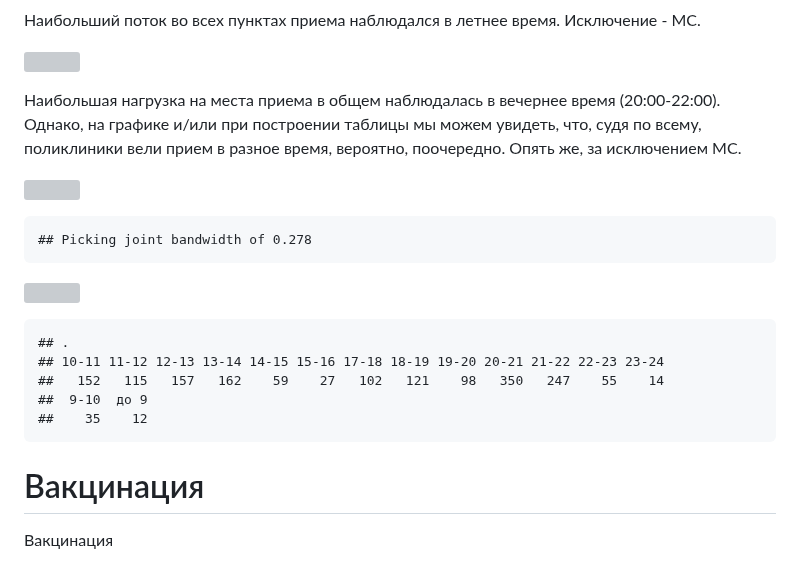
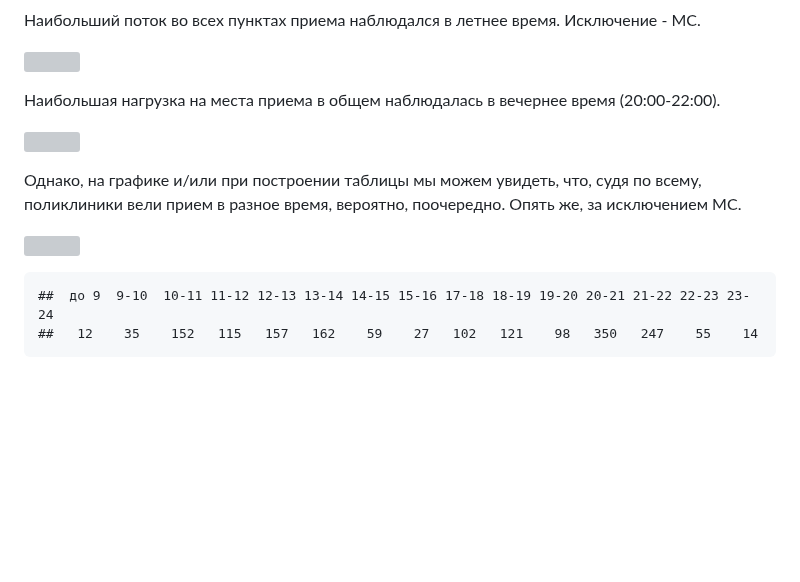
Before and after one commit to User00342/BioStat_2022, a Markdown page: Новое/final.md, the part around the change. GitHub-like rendering; blank space fills up the shorter version; grey boxes are pictures that could not be loaded.

```diff
--- a/Новое/final.md
+++ b/Новое/final.md
@@ -174,21 +174,14 @@ the following variables: complaints, edema (anasarca), vomiting
 
 ![](final_files/figure-gfm/unnamed-chunk-51-1.png)<!-- -->
 
-Наибольшая нагрузка на места приема в общем наблюдалась в вечернее время (20:00-22:00). Однако, на графике и/или при построении таблицы мы можем увидеть, что, судя по всему, поликлиники вели прием в разное время, вероятно, поочередно. Опять же, за исключением МС.
+Наибольшая нагрузка на места приема в общем наблюдалась в вечернее время (20:00-22:00).
 
 ![](final_files/figure-gfm/unnamed-chunk-53-1.png)<!-- -->
 
-    ## Picking joint bandwidth of 0.278
+Однако, на графике и/или при построении таблицы мы можем увидеть, что, судя по всему, поликлиники вели прием в разное время, вероятно, поочередно. Опять же, за исключением МС.
 
 ![](final_files/figure-gfm/unnamed-chunk-54-1.png)<!-- -->
 
-    ## .
-    ## 10-11 11-12 12-13 13-14 14-15 15-16 17-18 18-19 19-20 20-21 21-22 22-23 23-24
-    ##   152   115   157   162    59    27   102   121    98   350   247    55    14
-    ##  9-10  до 9
-    ##    35    12
 
-
-# Вакцинация
-
-Вакцинация
+    ##  до 9  9-10  10-11 11-12 12-13 13-14 14-15 15-16 17-18 18-19 19-20 20-21 21-22 22-23 23-24
+    ##   12    35    152   115   157   162    59    27   102   121    98   350   247    55    14
```
